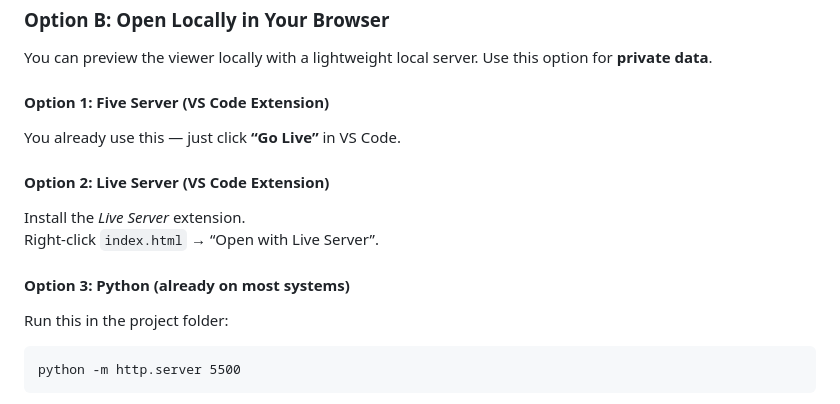
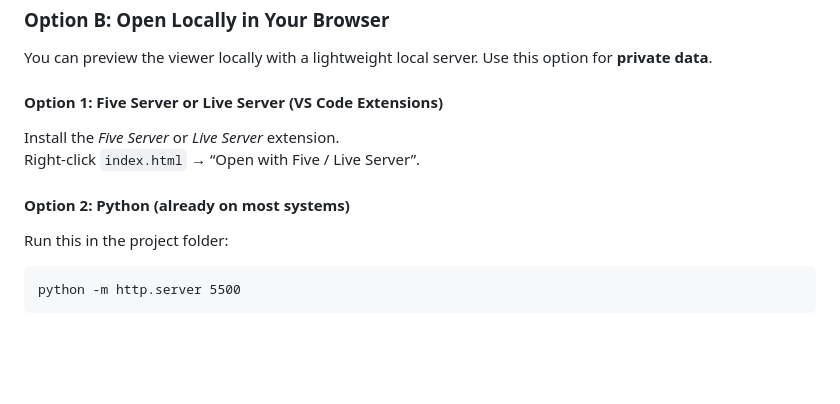
Before and after one commit to Kainmueller-Lab/Interactive_Volumetric_VR_Viewer, a Markdown page: README.md, the part around the change. Rendered like a GitHub page; blank space fills up the shorter version.

Commit message:
Revise local server options in README
Updated instructions for local server options in README.

````diff
--- a/README.md
+++ b/README.md
@@ -31,14 +31,11 @@ Use this option if your **data is public**.
 You can preview the viewer locally with a lightweight local server.
 Use this option for **private data**.
 
-#### Option 1: **Five Server (VS Code Extension)**
-You already use this — just click **“Go Live”** in VS Code.
+#### Option 1: **Five Server or Live Server (VS Code Extensions)**
+Install the *Five Server* or *Live Server* extension.
+Right-click `index.html` → “Open with Five / Live Server”.
 
-#### Option 2: **Live Server (VS Code Extension)**
-Install the *Live Server* extension.
-Right-click `index.html` → “Open with Live Server”.
-
-#### Option 3: **Python (already on most systems)**
+#### Option 2: **Python (already on most systems)**
 Run this in the project folder:
 ```
 python -m http.server 5500
````
